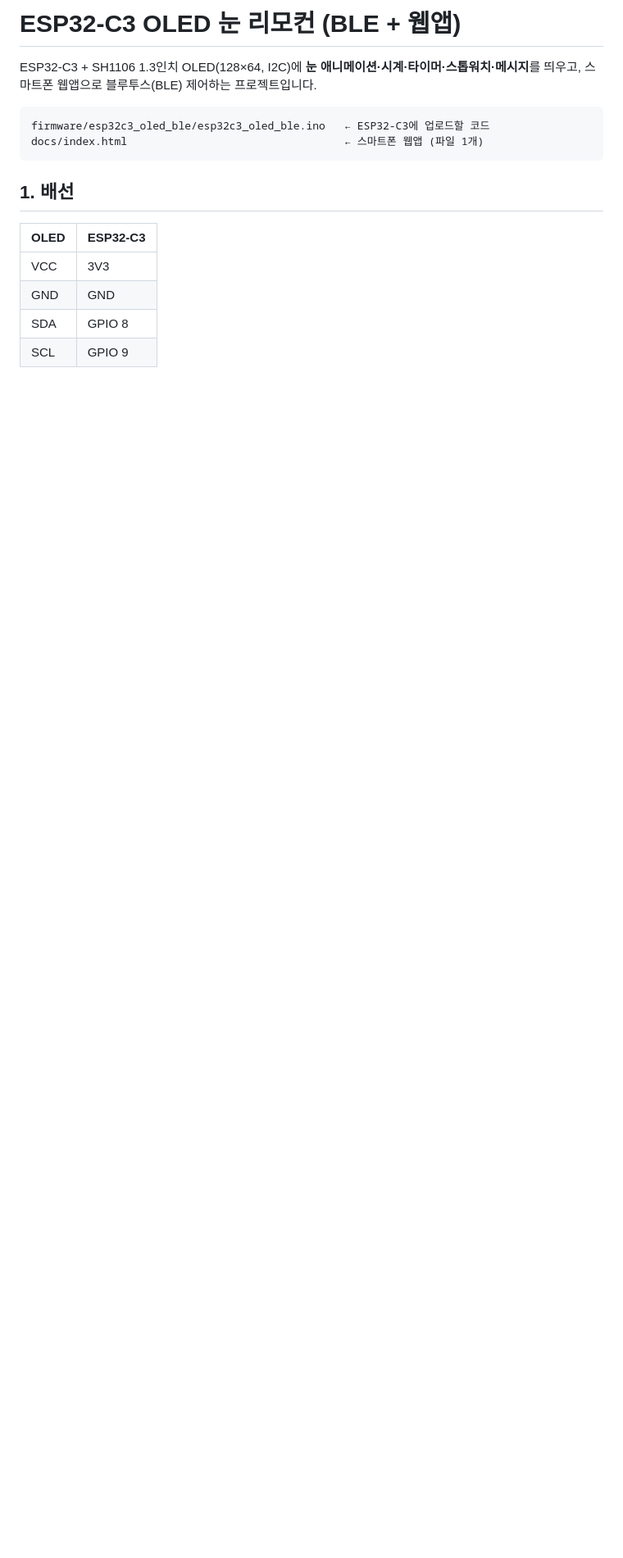
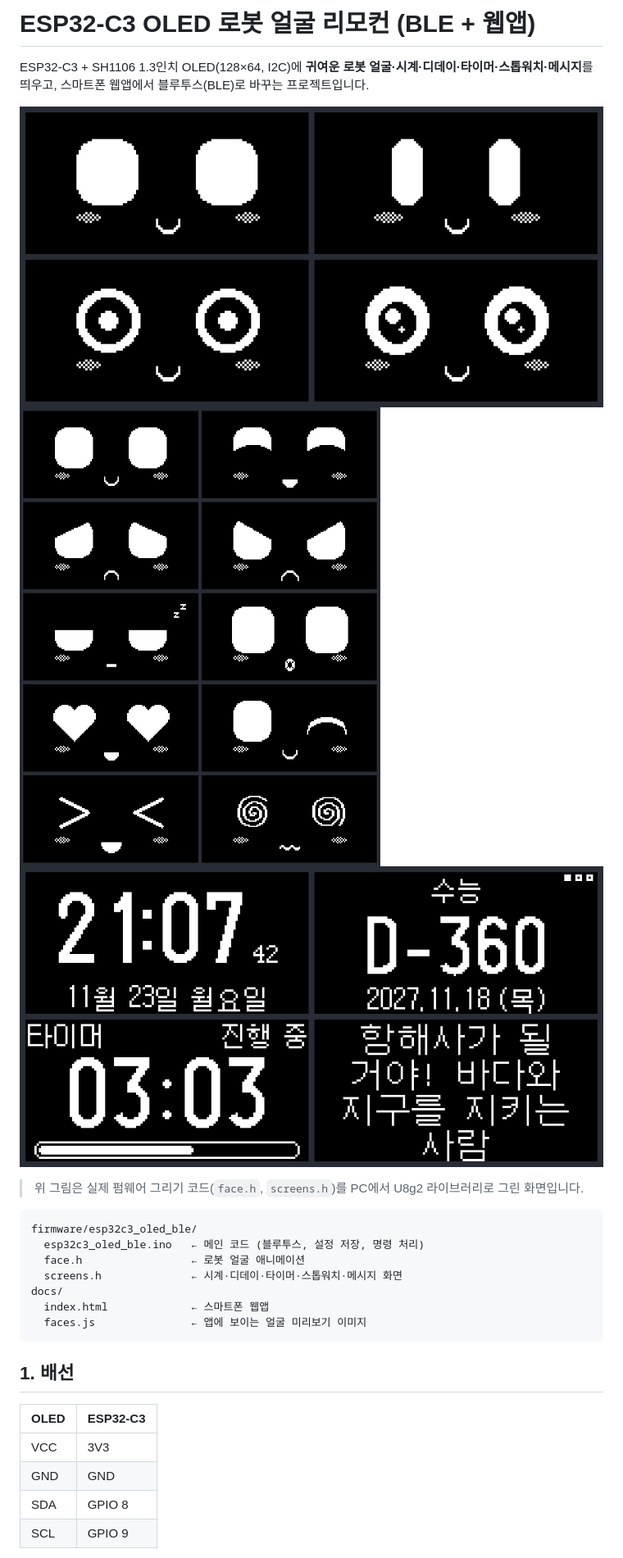
Before and after one commit to ykhee/display_key_ring, a Markdown page: README.md, the part around one of its changes. Shown at 82% size. Drawn GitHub-style; pictures changed too: docs/preview_moods.png (added), docs/preview_screens.png (added), docs/preview_styles.png (added); blank space fills up the shorter version.

````diff
--- a/README.md
+++ b/README.md
@@ -1,11 +1,22 @@
-# ESP32-C3 OLED 눈 리모컨 (BLE + 웹앱)
+# ESP32-C3 OLED 로봇 얼굴 리모컨 (BLE + 웹앱)
 
-ESP32-C3 + SH1106 1.3인치 OLED(128×64, I2C)에 **눈 애니메이션·시계·타이머·스톱워치·메시지**를 띄우고,
-스마트폰 웹앱으로 블루투스(BLE) 제어하는 프로젝트입니다.
+ESP32-C3 + SH1106 1.3인치 OLED(128×64, I2C)에 **귀여운 로봇 얼굴·시계·디데이·타이머·스톱워치·메시지**를 띄우고,
+스마트폰 웹앱에서 블루투스(BLE)로 바꾸는 프로젝트입니다.
+
+![눈 모양 4종](docs/preview_styles.png)
+![표정 10종](docs/preview_moods.png)
+![시계 · 디데이 · 타이머 · 메시지](docs/preview_screens.png)
+
+> 위 그림은 실제 펌웨어 그리기 코드(`face.h`, `screens.h`)를 PC에서 U8g2 라이브러리로 그린 화면입니다.
 
 ```
-firmware/esp32c3_oled_ble/esp32c3_oled_ble.ino   ← ESP32-C3에 업로드할 코드
-docs/index.html                                  ← 스마트폰 웹앱 (파일 1개)
+firmware/esp32c3_oled_ble/
+  esp32c3_oled_ble.ino   ← 메인 코드 (블루투스, 설정 저장, 명령 처리)
+  face.h                 ← 로봇 얼굴 애니메이션
+  screens.h              ← 시계·디데이·타이머·스톱워치·메시지 화면
+docs/
+  index.html             ← 스마트폰 웹앱
+  faces.js               ← 앱에 보이는 얼굴 미리보기 이미지
 ```
 
 ## 1. 배선
````
Also changed, not shown: other parts of README.md (+45 -37 lines), 5 other files.
